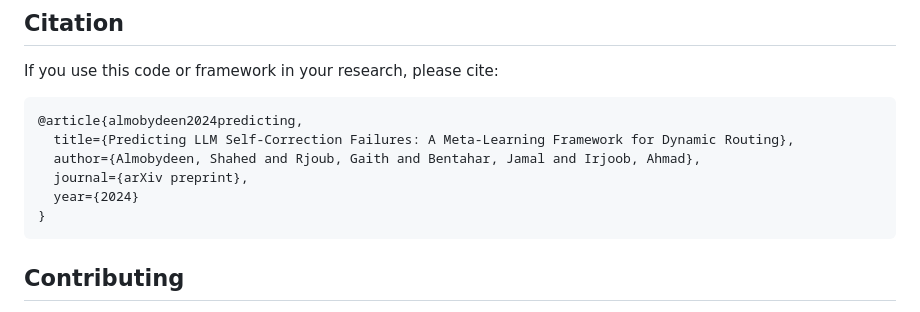
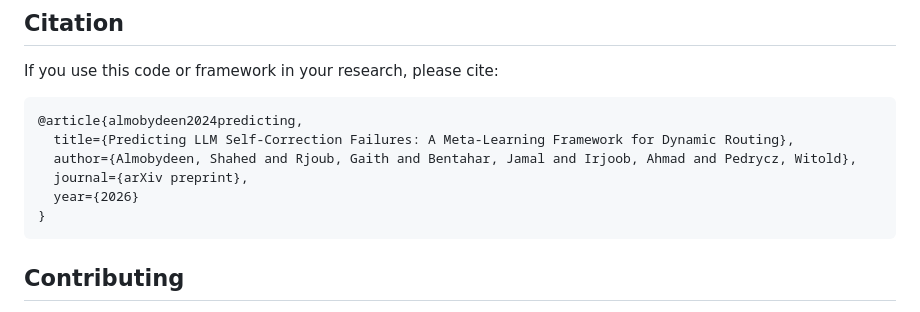
Before and after one commit to gr7-cipher/self-Correction-Failure-Prediction-SCFP-, a Markdown page: README.md, the part around the change. Drawn GitHub-style.

Commit message:
Update author and year in BibTeX citation

````diff
--- a/README.md
+++ b/README.md
@@ -235,9 +235,9 @@ If you use this code or framework in your research, please cite:
 ```bibtex
 @article{almobydeen2024predicting,
   title={Predicting LLM Self-Correction Failures: A Meta-Learning Framework for Dynamic Routing},
-  author={Almobydeen, Shahed and Rjoub, Gaith and Bentahar, Jamal and Irjoob, Ahmad},
+  author={Almobydeen, Shahed and Rjoub, Gaith and Bentahar, Jamal and Irjoob, Ahmad and Pedrycz, Witold},
   journal={arXiv preprint},
-  year={2024}
+  year={2026}
 }
 ```
 ## Contributing
````
